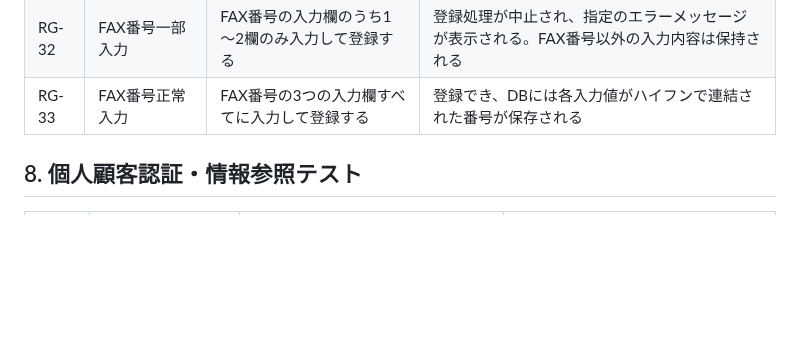
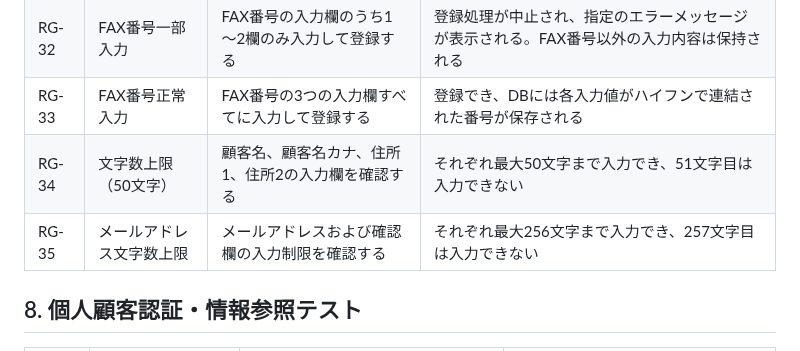
Before and after one commit to h-yokota1215/web-version_up, a Markdown page: ver.3/テスト/テスト仕様書.md, the part around the change. GitHub-like rendering; blank space fills up the shorter version.

Commit message:
テスト仕様書、詳細設計書修正

```diff
--- a/ver.3/テスト/テスト仕様書.md
+++ b/ver.3/テスト/テスト仕様書.md
@@ -167,6 +167,8 @@ ver.3で追加・変更する個人顧客登録、認証、受注、支払方法
 | RG-31 | パスワード最大文字数 | 20文字のパスワードを入力する | 文字数チェックを通過する |
 | RG-32 | FAX番号一部入力 | FAX番号の入力欄のうち1～2欄のみ入力して登録する | 登録処理が中止され、指定のエラーメッセージが表示される。FAX番号以外の入力内容は保持される |
 | RG-33 | FAX番号正常入力 | FAX番号の3つの入力欄すべてに入力して登録する | 登録でき、DBには各入力値がハイフンで連結された番号が保存される |
+| RG-34 | 文字数上限（50文字） | 顧客名、顧客名カナ、住所1、住所2の入力欄を確認する | それぞれ最大50文字まで入力でき、51文字目は入力できない |
+| RG-35 | メールアドレス文字数上限 | メールアドレスおよび確認欄の入力制限を確認する | それぞれ最大256文字まで入力でき、257文字目は入力できない |
 
 ## 8. 個人顧客認証・情報参照テスト
 
```
Also changed, not shown: ver.3/設計書/詳細設計書.md (+4 -1 lines).
